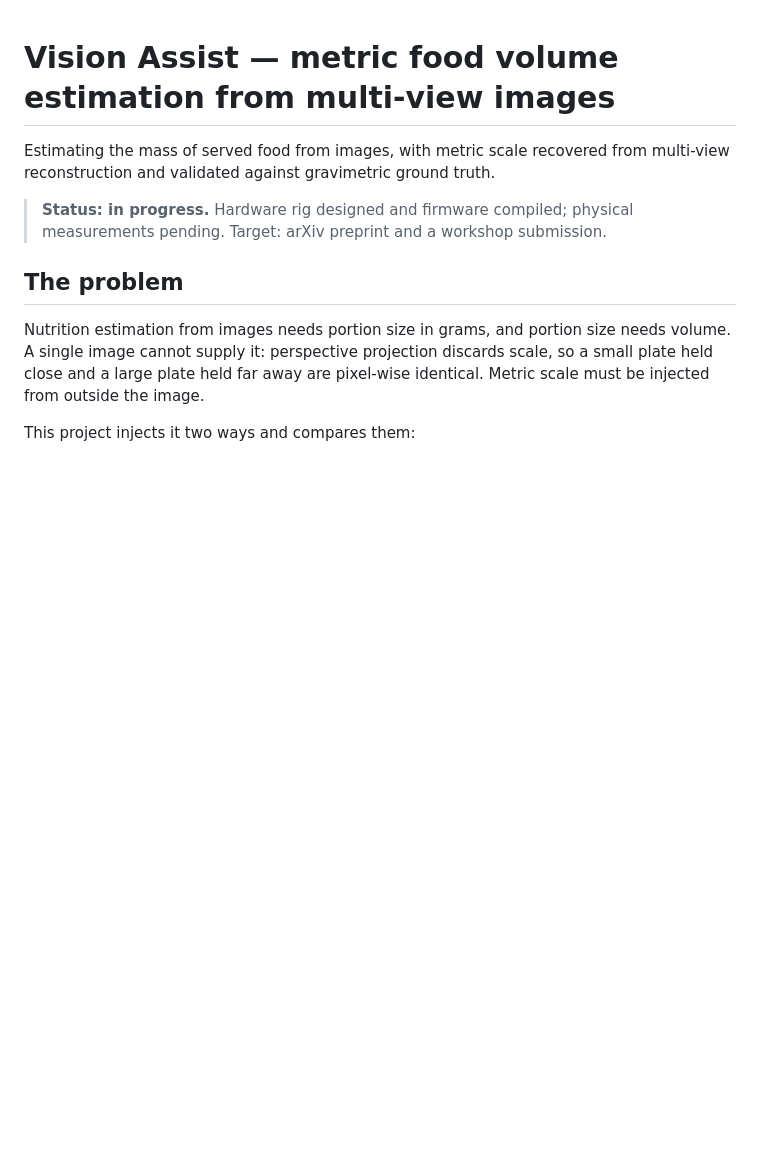
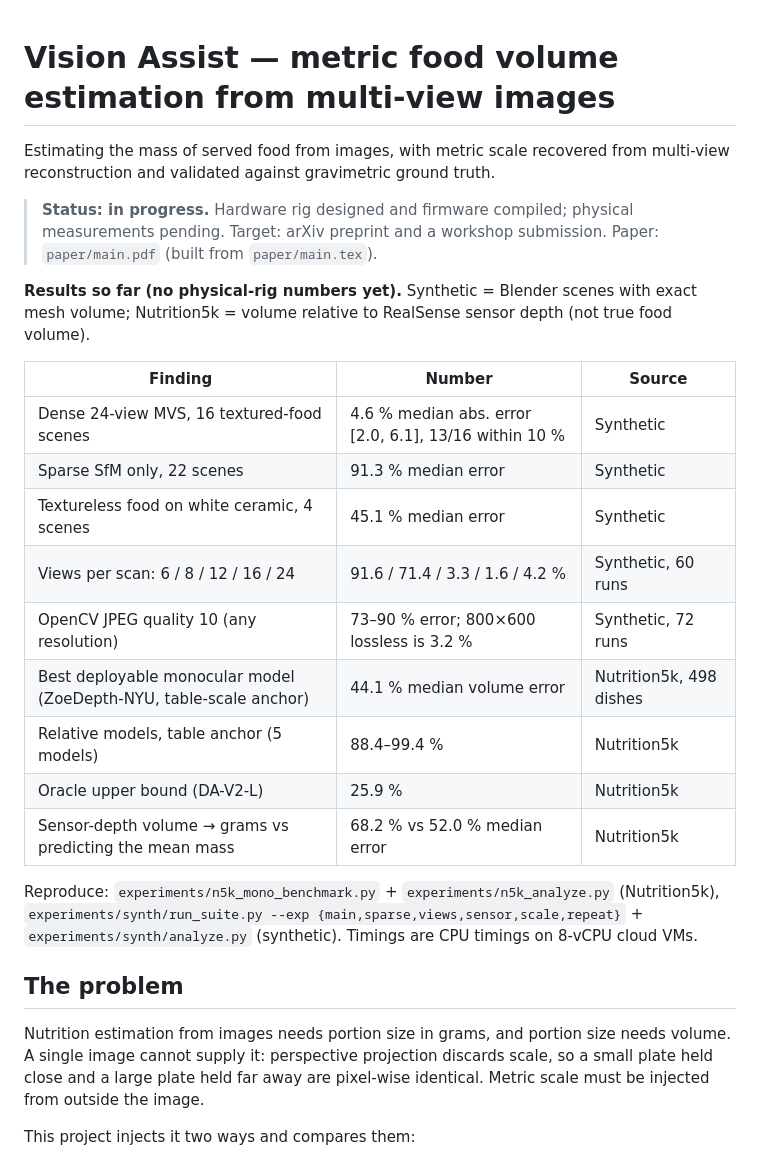
Before and after one commit to Blazikener/AssistVision, a Markdown page: README.md, the part around the change. Rendered like a GitHub page; blank space fills up the shorter version.

Commit message:
README: results summary
Co-Authored-By: Devin AI <158243242+devin-ai-integration[bot]@users.noreply.github.com>

```diff
--- a/README.md
+++ b/README.md
@@ -5,6 +5,26 @@ multi-view reconstruction and validated against gravimetric ground truth.
 
 > **Status: in progress.** Hardware rig designed and firmware compiled; physical
 > measurements pending. Target: arXiv preprint and a workshop submission.
+> Paper: `paper/main.pdf` (built from `paper/main.tex`).
+
+**Results so far (no physical-rig numbers yet).** Synthetic = Blender scenes with exact
+mesh volume; Nutrition5k = volume relative to RealSense sensor depth (not true food volume).
+
+| Finding | Number | Source |
+|---|---|---|
+| Dense 24-view MVS, 16 textured-food scenes | 4.6 % median abs. error [2.0, 6.1], 13/16 within 10 % | Synthetic |
+| Sparse SfM only, 22 scenes | 91.3 % median error | Synthetic |
+| Textureless food on white ceramic, 4 scenes | 45.1 % median error | Synthetic |
+| Views per scan: 6 / 8 / 12 / 16 / 24 | 91.6 / 71.4 / 3.3 / 1.6 / 4.2 % | Synthetic, 60 runs |
+| OpenCV JPEG quality 10 (any resolution) | 73–90 % error; 800×600 lossless is 3.2 % | Synthetic, 72 runs |
+| Best deployable monocular model (ZoeDepth-NYU, table-scale anchor) | 44.1 % median volume error | Nutrition5k, 498 dishes |
+| Relative models, table anchor (5 models) | 88.4–99.4 % | Nutrition5k |
+| Oracle upper bound (DA-V2-L) | 25.9 % | Nutrition5k |
+| Sensor-depth volume → grams vs predicting the mean mass | 68.2 % vs 52.0 % median error | Nutrition5k |
+
+Reproduce: `experiments/n5k_mono_benchmark.py` + `experiments/n5k_analyze.py` (Nutrition5k),
+`experiments/synth/run_suite.py --exp {main,sparse,views,sensor,scale,repeat}` +
+`experiments/synth/analyze.py` (synthetic). Timings are CPU timings on 8-vCPU cloud VMs.
 
 ## The problem
 
```
